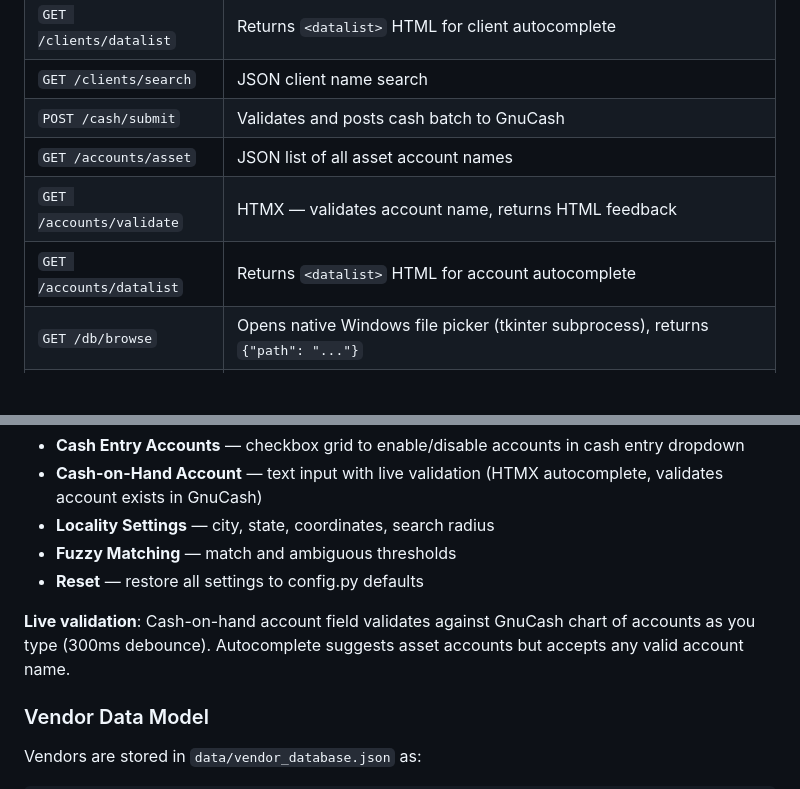
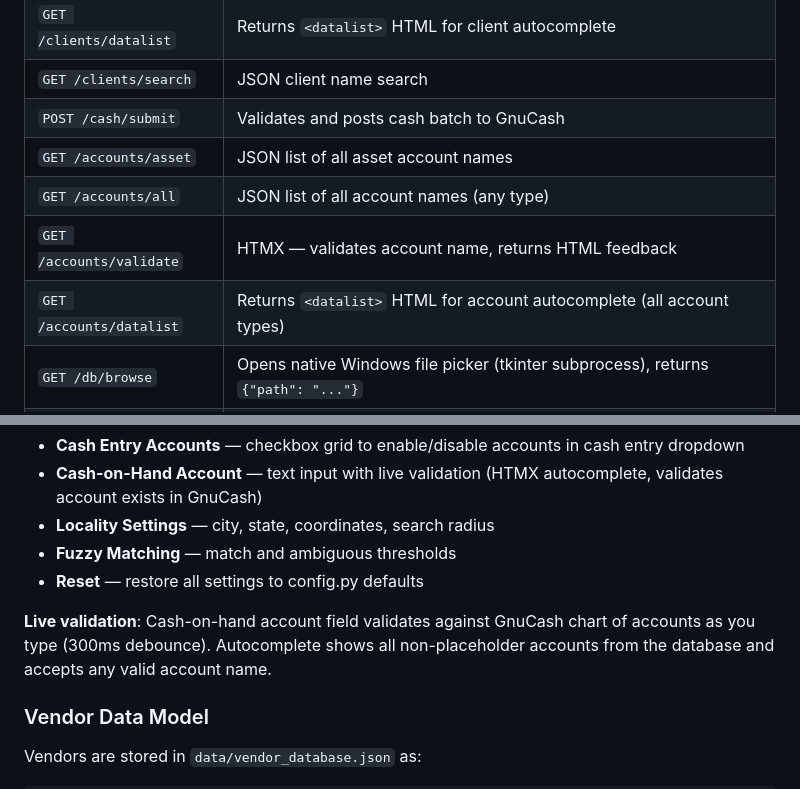
Before and after one commit to conradstorz/GnuCash_Bills_and_Income, a Markdown page: CLAUDE.md, 2 parts joined by grey strips. Rendered like a GitHub page; blank space fills up the shorter version.

Commit message:
docs: Update to reflect all accounts in autocomplete
- Note that /accounts/datalist returns all account types
- Add /accounts/all to route table
- Update settings page description: autocomplete shows all accounts

```diff
--- a/CLAUDE.md
+++ b/CLAUDE.md
@@ -144,8 +144,9 @@ The dashboard uses a split-screen layout: bills panel (left) and cash entry pane
 | `GET /clients/search` | JSON client name search |
 | `POST /cash/submit` | Validates and posts cash batch to GnuCash |
 | `GET /accounts/asset` | JSON list of all asset account names |
+| `GET /accounts/all` | JSON list of all account names (any type) |
 | `GET /accounts/validate` | HTMX — validates account name, returns HTML feedback |
-| `GET /accounts/datalist` | Returns `<datalist>` HTML for account autocomplete |
+| `GET /accounts/datalist` | Returns `<datalist>` HTML for account autocomplete (all account types) |
 | `GET /db/browse` | Opens native Windows file picker (tkinter subprocess), returns `{"path": "..."}` |
 | `POST /db/set-path` | Validates path, writes new `GNUCASH_DB_PATH` to `config.py`, reloads config, redirects to `/` |
 
@@ -162,7 +163,7 @@ Web-based configuration interface for user-modifiable settings:
 - **Fuzzy Matching** — match and ambiguous thresholds
 - **Reset** — restore all settings to config.py defaults
 
-**Live validation**: Cash-on-hand account field validates against GnuCash chart of accounts as you type (300ms debounce). Autocomplete suggests asset accounts but accepts any valid account name.
+**Live validation**: Cash-on-hand account field validates against GnuCash chart of accounts as you type (300ms debounce). Autocomplete shows all non-placeholder accounts from the database and accepts any valid account name.
 
 ### Vendor Data Model
 
```
